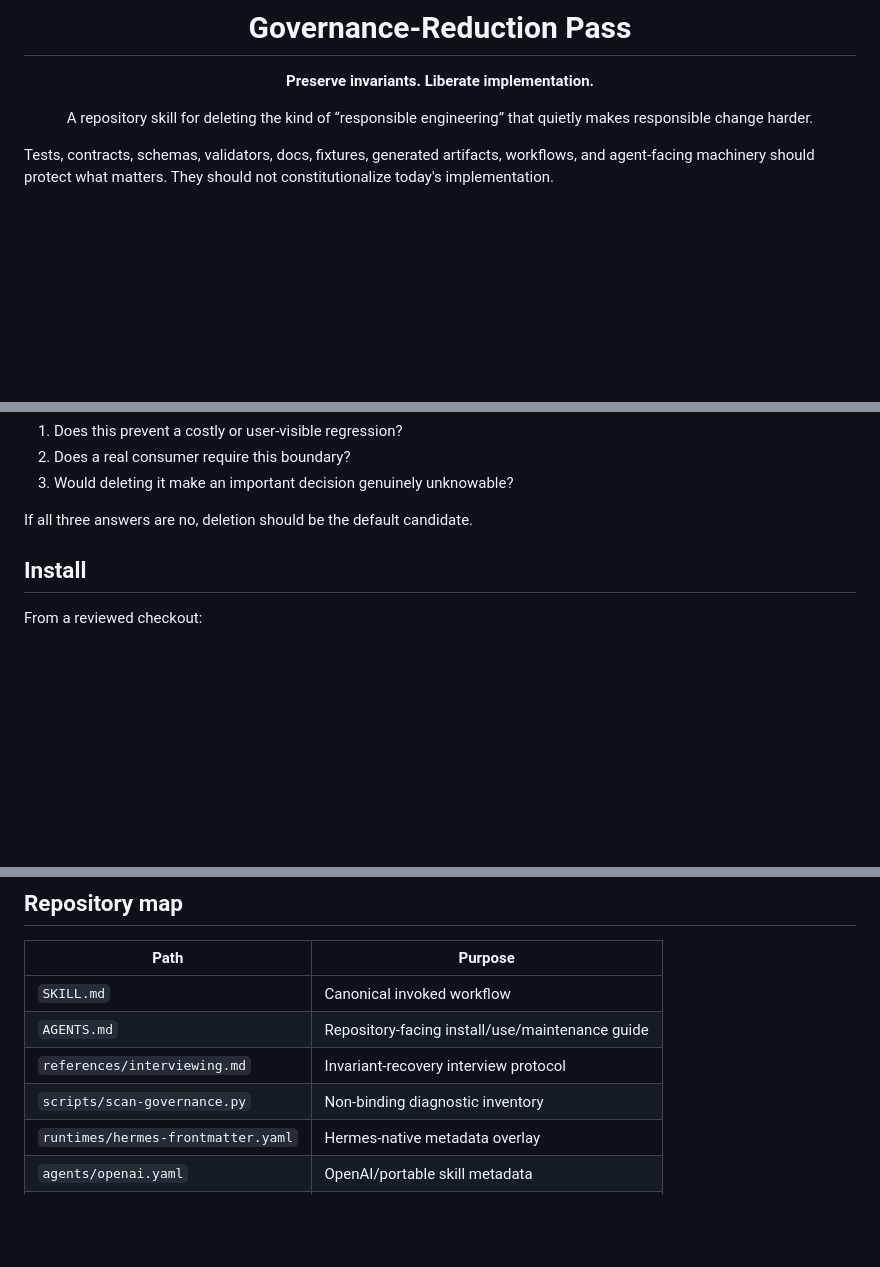
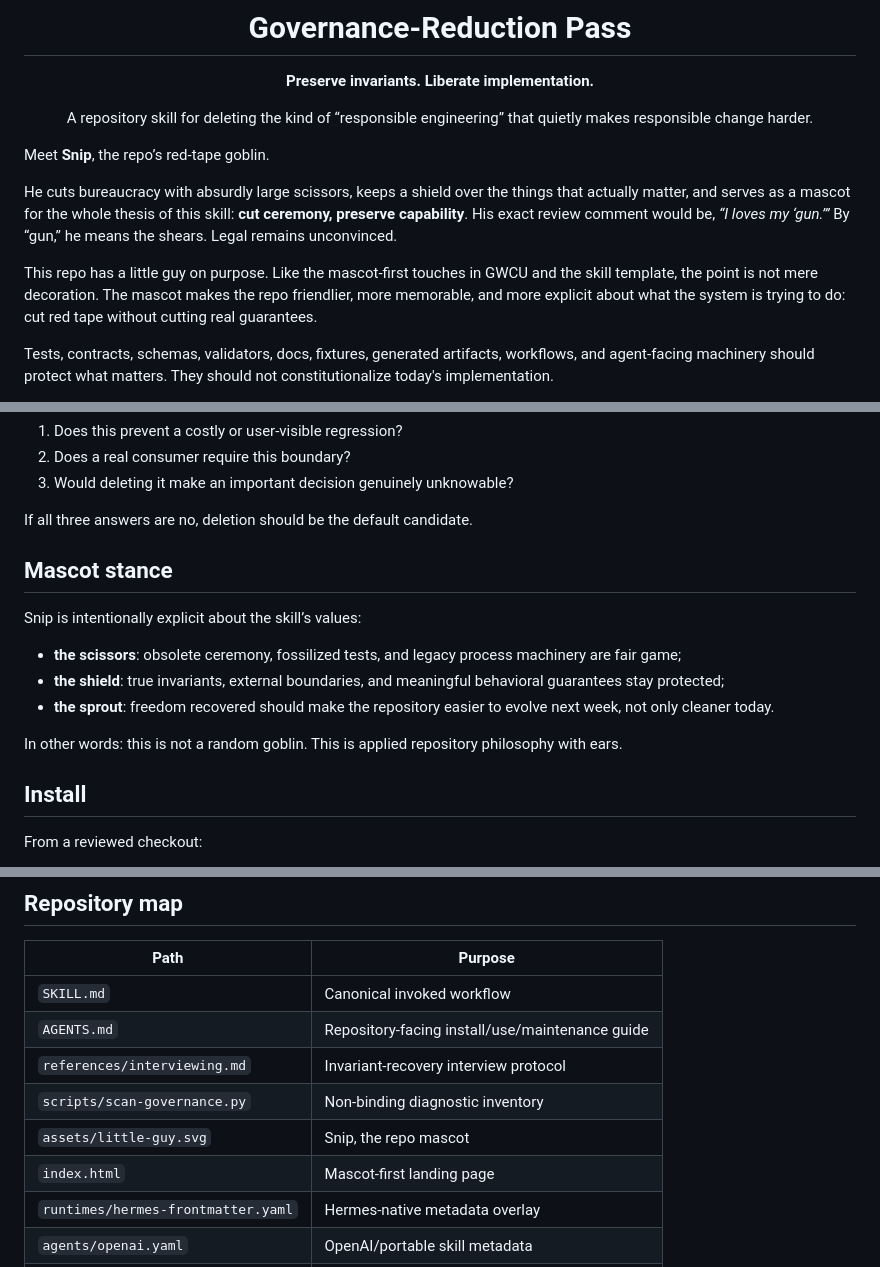
Before and after one commit to ryanraposo/governance-reduction-pass, a Markdown page: README.md, 3 parts joined by grey strips. Drawn GitHub-style; blank space fills up the shorter version.

Commit message:
Make README mascot-first

```diff
--- a/README.md
+++ b/README.md
@@ -7,6 +9,12 @@
 A repository skill for deleting the kind of “responsible engineering” that quietly makes responsible change harder.
 
 </div>
+
+Meet **Snip**, the repo’s red-tape goblin.
+
+He cuts bureaucracy with absurdly large scissors, keeps a shield over the things that actually matter, and serves as a mascot for the whole thesis of this skill: **cut ceremony, preserve capability**. His exact review comment would be, *“I loves my ‘gun.’”* By “gun,” he means the shears. Legal remains unconvinced.
+
+This repo has a little guy on purpose. Like the mascot-first touches in GWCU and the skill template, the point is not mere decoration. The mascot makes the repo friendlier, more memorable, and more explicit about what the system is trying to do: cut red tape without cutting real guarantees.
 
 Tests, contracts, schemas, validators, docs, fixtures, generated artifacts, workflows, and agent-facing machinery should protect what matters. They should not constitutionalize today's implementation.
 
@@ -31,6 +39,16 @@ The governing test is simple:
 3. Would deleting it make an important decision genuinely unknowable?
 
 If all three answers are no, deletion should be the default candidate.
+
+## Mascot stance
+
+Snip is intentionally explicit about the skill’s values:
+
+- **the scissors**: obsolete ceremony, fossilized tests, and legacy process machinery are fair game;
+- **the shield**: true invariants, external boundaries, and meaningful behavioral guarantees stay protected;
+- **the sprout**: freedom recovered should make the repository easier to evolve next week, not only cleaner today.
+
+In other words: this is not a random goblin. This is applied repository philosophy with ears.
 
 ## Install
 
@@ -91,6 +109,8 @@ Interview answers are evidence of **current intent**, not a new eternal contract
 | `AGENTS.md` | Repository-facing install/use/maintenance guide |
 | `references/interviewing.md` | Invariant-recovery interview protocol |
 | `scripts/scan-governance.py` | Non-binding diagnostic inventory |
+| `assets/little-guy.svg` | Snip, the repo mascot |
+| `index.html` | Mascot-first landing page |
 | `runtimes/hermes-frontmatter.yaml` | Hermes-native metadata overlay |
 | `agents/openai.yaml` | OpenAI/portable skill metadata |
 | `install.sh` / `uninstall.sh` | Managed dual-runtime installation |
```
Also changed, not shown: other parts of README.md (+2 -0 lines).
